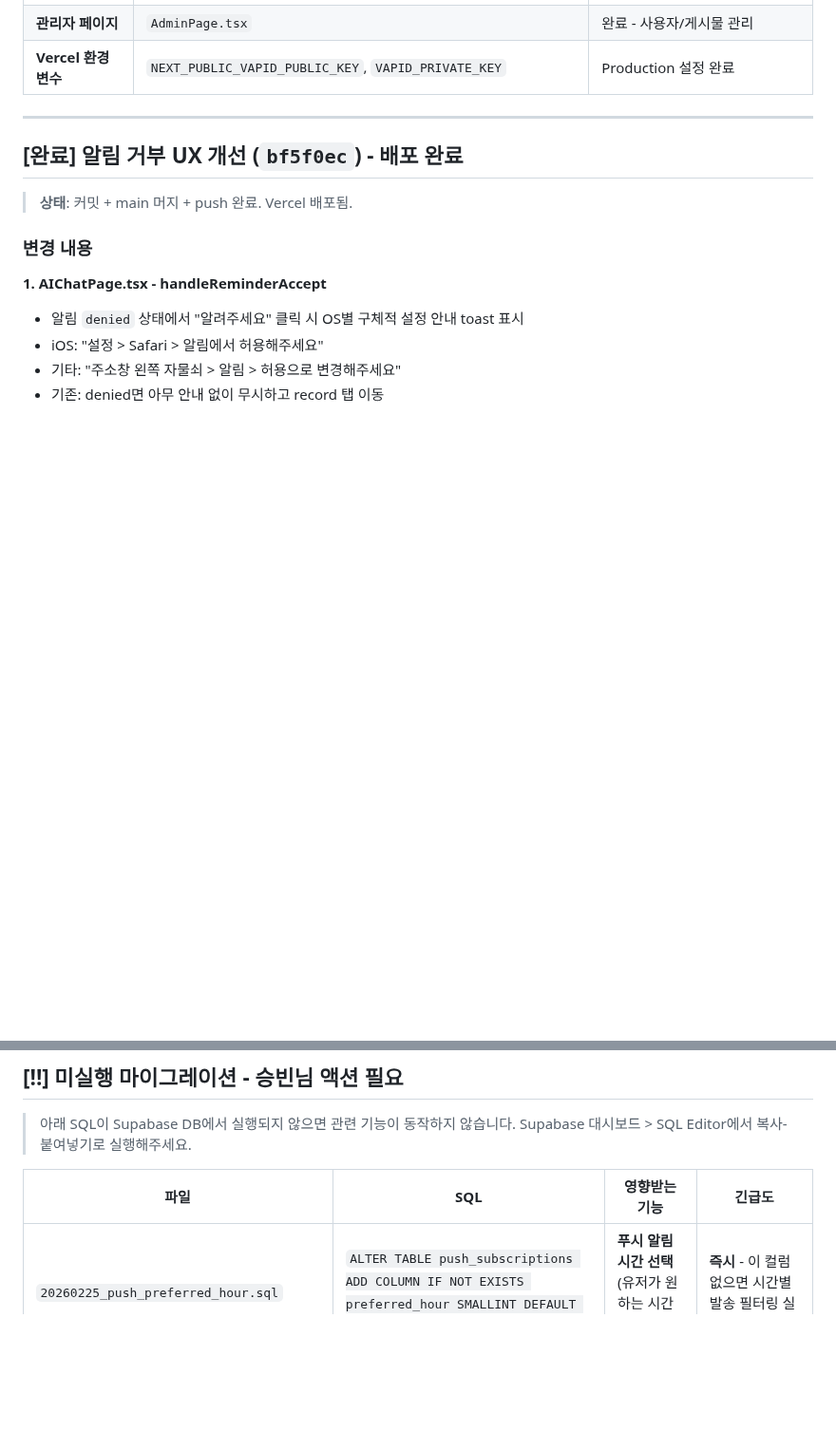
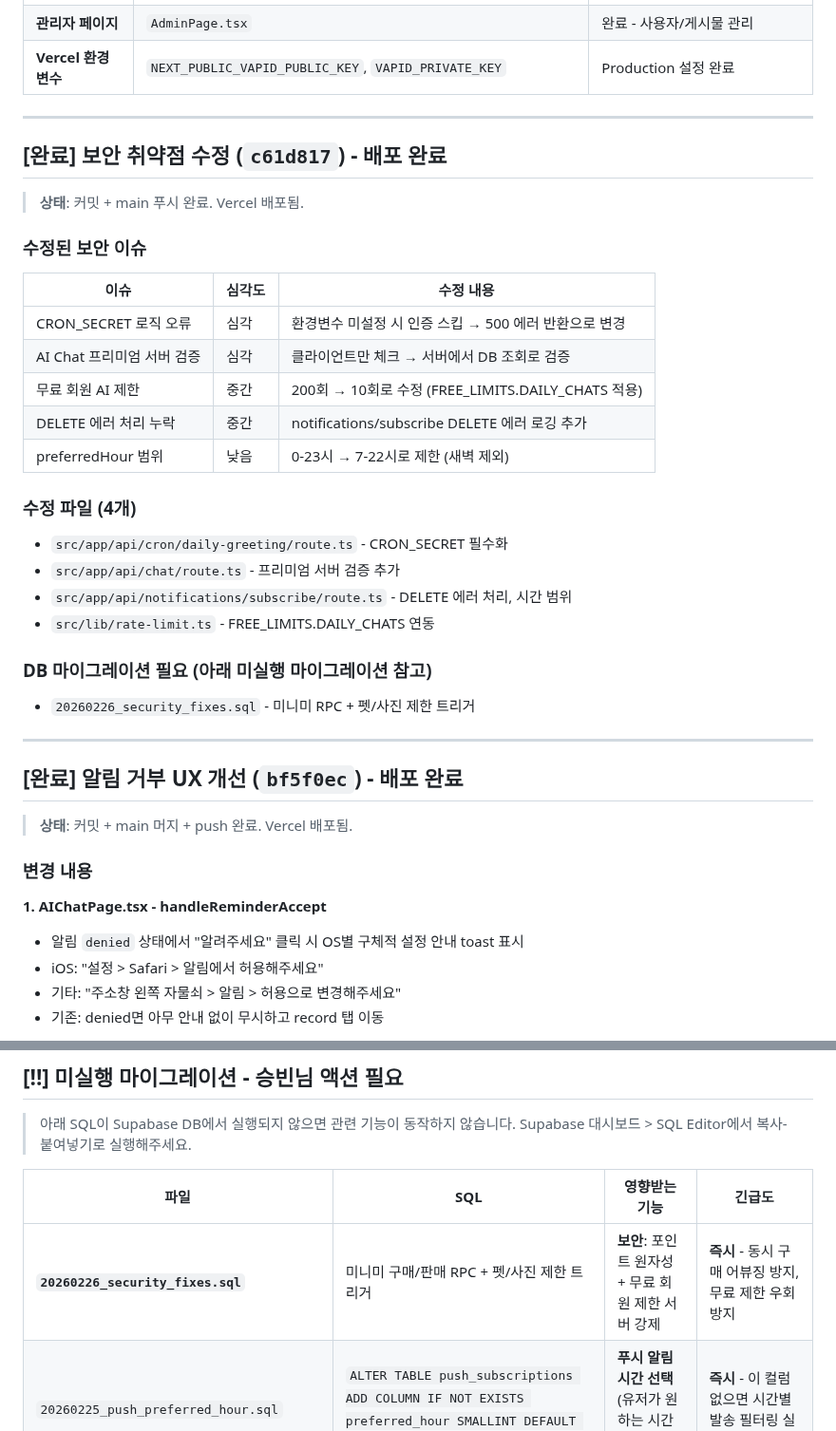
Before and after one commit to sharkwind1-pixel/memento1, a Markdown page: RELAY.md, 2 parts joined by grey strips. Shown at 95% size. Drawn GitHub-style; blank space fills up the shorter version.

Commit message:
docs: RELAY.md 보안 수정 내역 추가
Co-Authored-By: Claude Opus 4.5 <noreply@anthropic.com>

```diff
--- a/RELAY.md
+++ b/RELAY.md
@@ -21,6 +21,31 @@
 | **프리미엄/무료 제한** | `AuthContext.tsx`, `PremiumModal.tsx` | 완료 - DB 기반 is_premium 체크 |
 | **관리자 페이지** | `AdminPage.tsx` | 완료 - 사용자/게시물 관리 |
 | **Vercel 환경변수** | `NEXT_PUBLIC_VAPID_PUBLIC_KEY`, `VAPID_PRIVATE_KEY` | Production 설정 완료 |
+
+---
+
+## [완료] 보안 취약점 수정 (`c61d817`) - 배포 완료
+
+> **상태**: 커밋 + main 푸시 완료. Vercel 배포됨.
+
+### 수정된 보안 이슈
+
+| 이슈 | 심각도 | 수정 내용 |
+|------|--------|----------|
+| CRON_SECRET 로직 오류 | 심각 | 환경변수 미설정 시 인증 스킵 → 500 에러 반환으로 변경 |
+| AI Chat 프리미엄 서버 검증 | 심각 | 클라이언트만 체크 → 서버에서 DB 조회로 검증 |
+| 무료 회원 AI 제한 | 중간 | 200회 → 10회로 수정 (FREE_LIMITS.DAILY_CHATS 적용) |
+| DELETE 에러 처리 누락 | 중간 | notifications/subscribe DELETE 에러 로깅 추가 |
+| preferredHour 범위 | 낮음 | 0-23시 → 7-22시로 제한 (새벽 제외) |
+
+### 수정 파일 (4개)
+- `src/app/api/cron/daily-greeting/route.ts` - CRON_SECRET 필수화
+- `src/app/api/chat/route.ts` - 프리미엄 서버 검증 추가
+- `src/app/api/notifications/subscribe/route.ts` - DELETE 에러 처리, 시간 범위
+- `src/lib/rate-limit.ts` - FREE_LIMITS.DAILY_CHATS 연동
+
+### DB 마이그레이션 필요 (아래 미실행 마이그레이션 참고)
+- `20260226_security_fixes.sql` - 미니미 RPC + 펫/사진 제한 트리거
 
 ---
 
@@ -200,6 +225,7 @@
 
 | 파일 | SQL | 영향받는 기능 | 긴급도 |
 |------|-----|--------------|--------|
+| **`20260226_security_fixes.sql`** | 미니미 구매/판매 RPC + 펫/사진 제한 트리거 | **보안**: 포인트 원자성 + 무료 회원 제한 서버 강제 | **즉시** - 동시 구매 어뷰징 방지, 무료 제한 우회 방지 |
 | `20260225_push_preferred_hour.sql` | `ALTER TABLE push_subscriptions ADD COLUMN IF NOT EXISTS preferred_hour SMALLINT DEFAULT 9; CREATE INDEX ...` | **푸시 알림 시간 선택** (유저가 원하는 시간에 알림 발송) | **즉시** - 이 컬럼 없으면 시간별 발송 필터링 실패 |
 | (파일 없음 - 아래 SQL 직접 실행) | `ALTER TABLE minihompy_settings ADD COLUMN IF NOT EXISTS placed_minimi JSONB DEFAULT '[]'::jsonb;` | **멀티 미니미 배치** (최대 5마리 드래그앤드롭) | **즉시** - 이 컬럼 없으면 배치 저장/로드 실패 |
 | `20260222_minimi_system.sql` | 파일 전체 (user_minimi 테이블, RPC 3개) | 미니미 구매/되팔기/상점 | 즉시 (이미 실행됐을 수 있음 - 확인 필요) |
```
